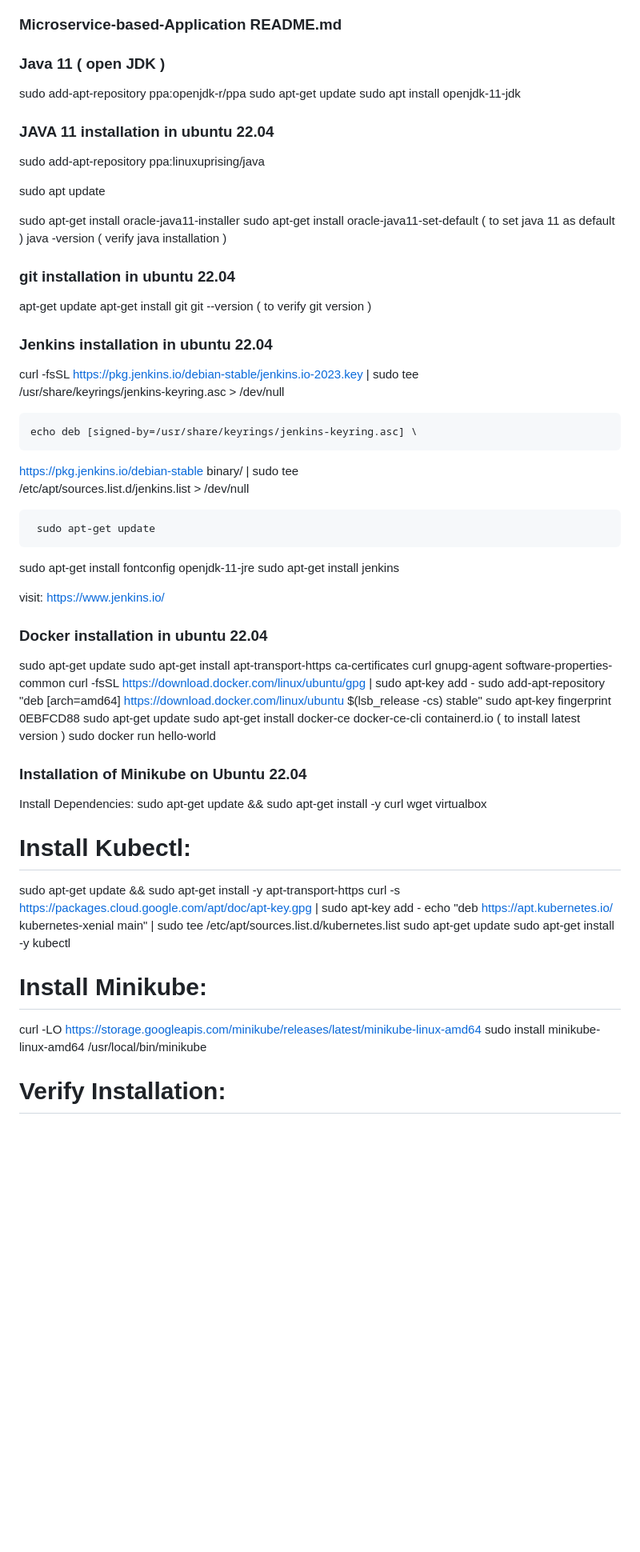
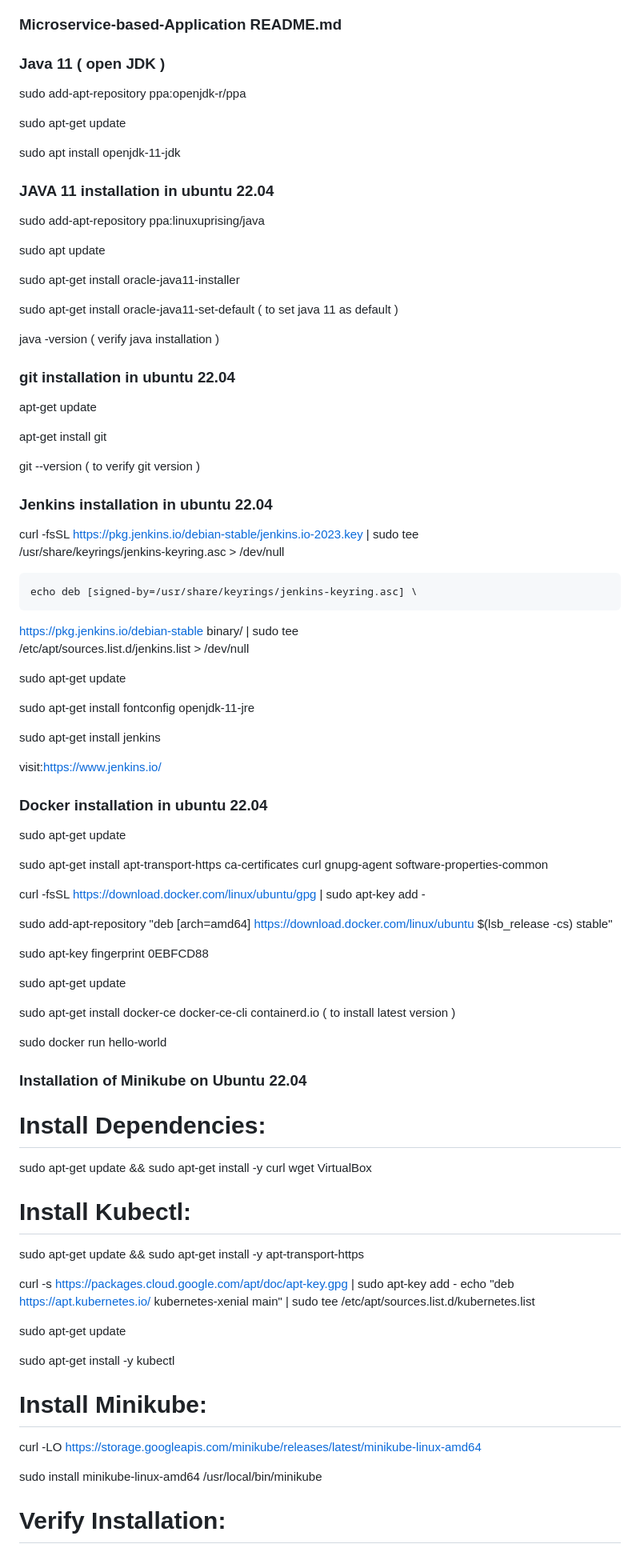
Before and after one commit to Emmylong1/Microservice-based-Application, a Markdown page: README.md, the part around one of its changes. Shown at 80% size. Drawn GitHub-style; blank space fills up the shorter version.

```diff
--- a/README.md
+++ b/README.md
@@ -2,8 +2,11 @@
 
 
 ### Java 11 ( open JDK )
+
 sudo add-apt-repository ppa:openjdk-r/ppa
+
 sudo apt-get update
+
 sudo apt install openjdk-11-jdk
 
 
@@ -14,15 +17,18 @@ sudo add-apt-repository ppa:linuxuprising/java
 sudo apt update
 
 sudo apt-get install oracle-java11-installer
+
 sudo apt-get install oracle-java11-set-default ( to set java 11 as default )
+
 java -version ( verify java installation )
 
 
 ### git installation in ubuntu 22.04
 
+apt-get update
 
-apt-get update
 apt-get install git
+
 git --version ( to verify git version )
 
 
@@ -35,36 +41,56 @@ curl -fsSL https://pkg.jenkins.io/debian-stable/jenkins.io-2023.key | sudo tee \
    https://pkg.jenkins.io/debian-stable binary/ | sudo tee \
    /etc/apt/sources.list.d/jenkins.list > /dev/null
 
+ sudo apt-get update
 
-     sudo apt-get update
  sudo apt-get install fontconfig openjdk-11-jre
+
  sudo apt-get install jenkins
 
 
- visit: https://www.jenkins.io/
+ visit:https://www.jenkins.io/
 
 
 ### Docker installation in ubuntu 22.04
+
  sudo apt-get update
+
 sudo apt-get install apt-transport-https ca-certificates curl gnupg-agent software-properties-common
+
 curl -fsSL https://download.docker.com/linux/ubuntu/gpg | sudo apt-key add -
+
 sudo add-apt-repository "deb [arch=amd64] https://download.docker.com/linux/ubuntu $(lsb_release -cs) stable"
+
 sudo apt-key fingerprint 0EBFCD88
+
 sudo apt-get update
+
 sudo apt-get install docker-ce docker-ce-cli containerd.io ( to install latest version )
+
 sudo docker run hello-world
 
 
 ### Installation of Minikube on Ubuntu 22.04
-   Install Dependencies:
-   sudo apt-get update && sudo apt-get install -y curl wget virtualbox
-#   Install Kubectl:
+
+   # Install Dependencies:
+
+   sudo apt-get update && sudo apt-get install -y curl wget VirtualBox
+
+# Install Kubectl:
+
    sudo apt-get update && sudo apt-get install -y apt-transport-https
+
 curl -s https://packages.cloud.google.com/apt/doc/apt-key.gpg | sudo apt-key add -
 echo "deb https://apt.kubernetes.io/ kubernetes-xenial main" | sudo tee /etc/apt/sources.list.d/kubernetes.list
+
 sudo apt-get update
+
 sudo apt-get install -y kubectl
+
 # Install Minikube:
+
 curl -LO https://storage.googleapis.com/minikube/releases/latest/minikube-linux-amd64
+
 sudo install minikube-linux-amd64 /usr/local/bin/minikube
+
 # Verify Installation:
```
Also changed, not shown: other parts of README.md (+75 -0 lines).
